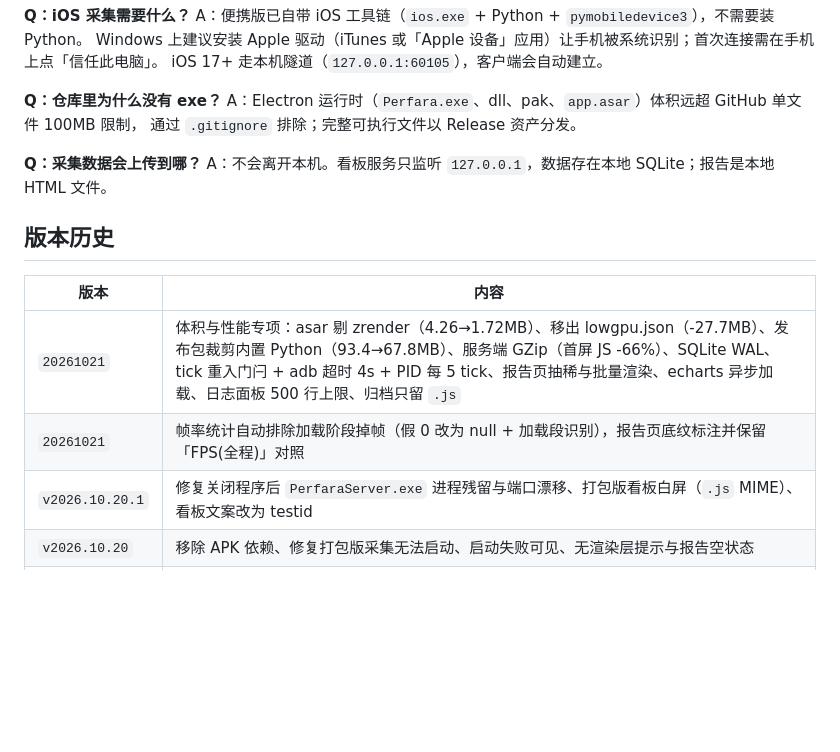
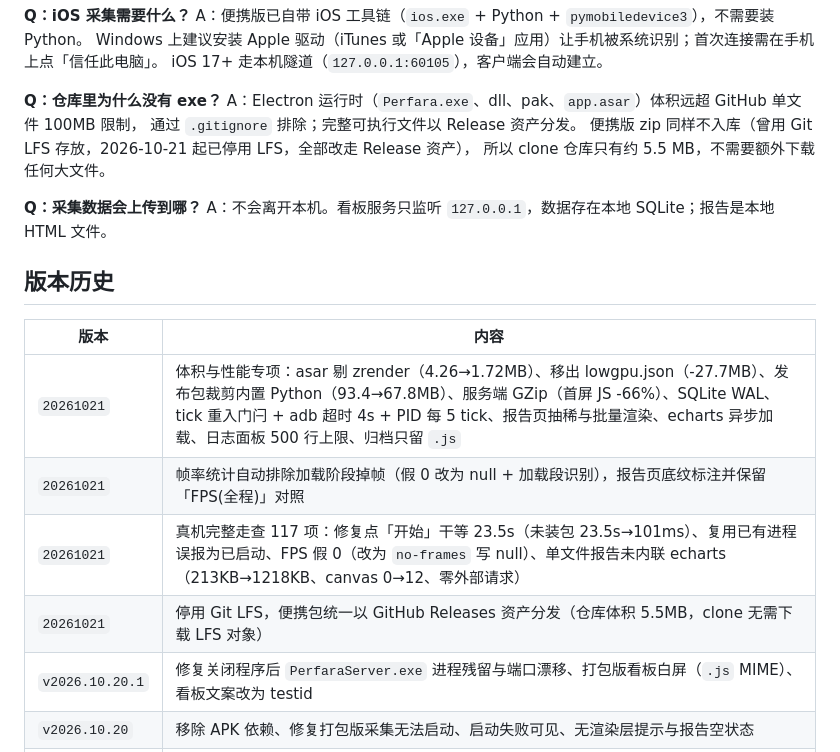
Before and after one commit to 45944831/perfara, a Markdown page: README.md, the part around one of its changes. Drawn GitHub-style; blank space fills up the shorter version.

Commit message:
docs: README 补真机走查 117 项修复说明、LFS 停用与分发方式说明

```diff
--- a/README.md
+++ b/README.md
@@ -292,6 +324,8 @@ iOS 17+ 走本机隧道（`127.0.0.1:60105`），客户端会自动建立。
 **Q：仓库里为什么没有 exe？**
 A：Electron 运行时（`Perfara.exe`、dll、pak、`app.asar`）体积远超 GitHub 单文件 100MB 限制，
 通过 `.gitignore` 排除；完整可执行文件以 Release 资产分发。
+便携版 zip 同样不入库（曾用 Git LFS 存放，2026-10-21 起已停用 LFS，全部改走 Release 资产），
+所以 clone 仓库只有约 5.5 MB，不需要额外下载任何大文件。
 
 **Q：采集数据会上传到哪？**
 A：不会离开本机。看板服务只监听 `127.0.0.1`，数据存在本地 SQLite；报告是本地 HTML 文件。
@@ -302,6 +336,8 @@ A：不会离开本机。看板服务只监听 `127.0.0.1`，数据存在本地
 | --- | --- |
 | `20261021` | 体积与性能专项：asar 剔 zrender（4.26→1.72MB）、移出 lowgpu.json（-27.7MB）、发布包裁剪内置 Python（93.4→67.8MB）、服务端 GZip（首屏 JS -66%）、SQLite WAL、tick 重入门闩 + adb 超时 4s + PID 每 5 tick、报告页抽稀与批量渲染、echarts 异步加载、日志面板 500 行上限、归档只留 `.js` |
 | `20261021` | 帧率统计自动排除加载阶段掉帧（假 0 改为 null + 加载段识别），报告页底纹标注并保留「FPS(全程)」对照 |
+| `20261021` | 真机完整走查 117 项：修复点「开始」干等 23.5s（未装包 23.5s→101ms）、复用已有进程误报为已启动、FPS 假 0（改为 `no-frames` 写 null）、单文件报告未内联 echarts（213KB→1218KB、canvas 0→12、零外部请求） |
+| `20261021` | 停用 Git LFS，便携包统一以 GitHub Releases 资产分发（仓库体积 5.5MB，clone 无需下载 LFS 对象） |
 | `v2026.10.20.1` | 修复关闭程序后 `PerfaraServer.exe` 进程残留与端口漂移、打包版看板白屏（`.js` MIME）、看板文案改为 testid |
 | `v2026.10.20` | 移除 APK 依赖、修复打包版采集无法启动、启动失败可见、无渲染层提示与报告空状态 |
 | `20261020` | 补齐 PerfDog 口径指标（1%Low / Drop / FPS≥目标 / 稳帧范围 / 标准差 / Stutter / Jank·10min / 上下文切换 / CPU 限频） |
```
Also changed, not shown: other parts of README.md (+32 -0 lines).
